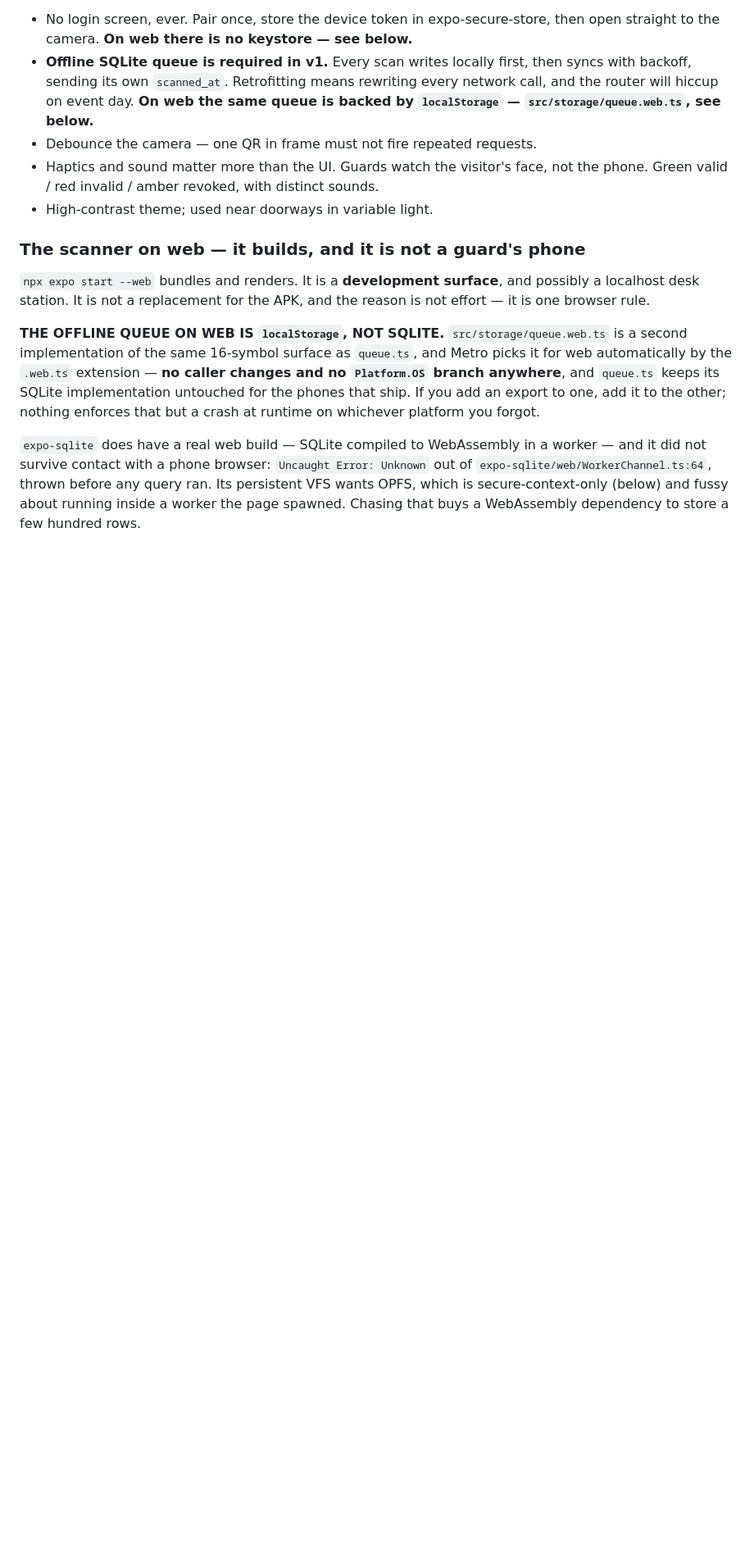
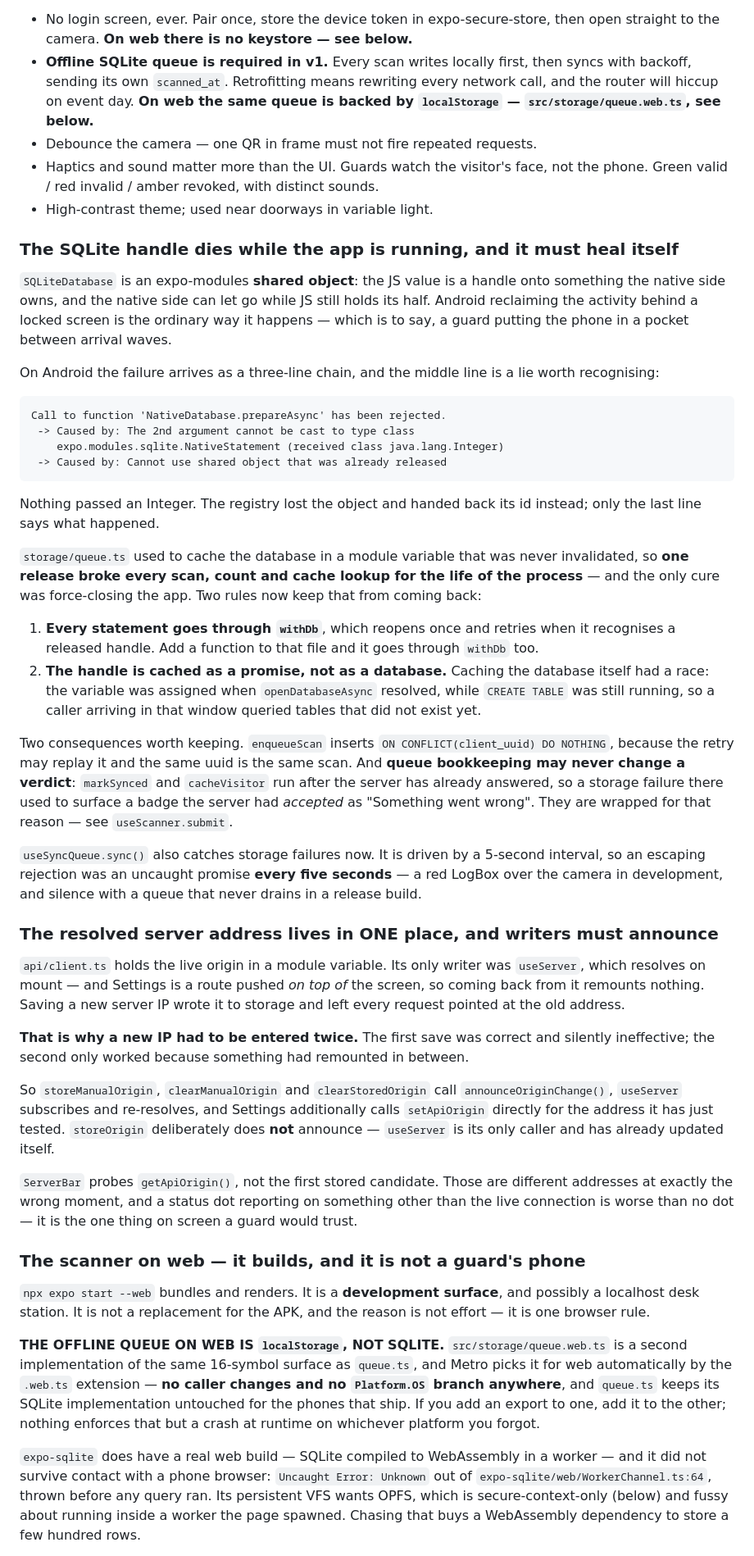
Before and after one commit to juliaomartins/visitor-management-system, a Markdown page: CLAUDE.md, the part around the change. Shown at 82% size. Rendered like a GitHub page; blank space fills up the shorter version.

Commit message:
Record both scanner failure modes
The released shared object and the origin that never reached the client.
Each cost a working app in a way that gave no useful signal: one produced
an Android error chain whose middle line is a red herring about an
Integer, the other looked like a server IP that simply had to be typed
twice.

Co-Authored-By: Claude Opus 5 <noreply@anthropic.com>

````diff
--- a/CLAUDE.md
+++ b/CLAUDE.md
@@ -715,6 +715,74 @@ transparent in every theme so the two do not fight.
   phone. Green valid / red invalid / amber revoked, with distinct sounds.
 - High-contrast theme; used near doorways in variable light.
 
+### The SQLite handle dies while the app is running, and it must heal itself
+
+`SQLiteDatabase` is an expo-modules **shared object**: the JS value is a handle
+onto something the native side owns, and the native side can let go while JS
+still holds its half. Android reclaiming the activity behind a locked screen is
+the ordinary way it happens — which is to say, a guard putting the phone in a
+pocket between arrival waves.
+
+On Android the failure arrives as a three-line chain, and the middle line is a
+lie worth recognising:
+
+```
+Call to function 'NativeDatabase.prepareAsync' has been rejected.
+ -> Caused by: The 2nd argument cannot be cast to type class
+    expo.modules.sqlite.NativeStatement (received class java.lang.Integer)
+ -> Caused by: Cannot use shared object that was already released
+```
+
+Nothing passed an Integer. The registry lost the object and handed back its id
+instead; only the last line says what happened.
+
+`storage/queue.ts` used to cache the database in a module variable that was
+never invalidated, so **one release broke every scan, count and cache lookup for
+the life of the process** — and the only cure was force-closing the app. Two
+rules now keep that from coming back:
+
+1. **Every statement goes through `withDb`**, which reopens once and retries
+   when it recognises a released handle. Add a function to that file and it
+   goes through `withDb` too.
+2. **The handle is cached as a promise, not as a database.** Caching the
+   database itself had a race: the variable was assigned when `openDatabaseAsync`
+   resolved, while `CREATE TABLE` was still running, so a caller arriving in that
+   window queried tables that did not exist yet.
+
+Two consequences worth keeping. `enqueueScan` inserts `ON CONFLICT(client_uuid)
+DO NOTHING`, because the retry may replay it and the same uuid is the same scan.
+And **queue bookkeeping may never change a verdict**: `markSynced` and
+`cacheVisitor` run after the server has already answered, so a storage failure
+there used to surface a badge the server had *accepted* as "Something went
+wrong". They are wrapped for that reason — see `useScanner.submit`.
+
+`useSyncQueue.sync()` also catches storage failures now. It is driven by a
+5-second interval, so an escaping rejection was an uncaught promise **every five
+seconds** — a red LogBox over the camera in development, and silence with a
+queue that never drains in a release build.
+
+### The resolved server address lives in ONE place, and writers must announce
+
+`api/client.ts` holds the live origin in a module variable. Its only writer was
+`useServer`, which resolves on mount — and Settings is a route pushed *on top of*
+the screen, so coming back from it remounts nothing. Saving a new server IP wrote
+it to storage and left every request pointed at the old address.
+
+**That is why a new IP had to be entered twice.** The first save was correct and
+silently ineffective; the second only worked because something had remounted in
+between.
+
+So `storeManualOrigin`, `clearManualOrigin` and `clearStoredOrigin` call
+`announceOriginChange()`, `useServer` subscribes and re-resolves, and Settings
+additionally calls `setApiOrigin` directly for the address it has just tested.
+`storeOrigin` deliberately does **not** announce — `useServer` is its only caller
+and has already updated itself.
+
+`ServerBar` probes `getApiOrigin()`, not the first stored candidate. Those are
+different addresses at exactly the wrong moment, and a status dot reporting on
+something other than the live connection is worse than no dot — it is the one
+thing on screen a guard would trust.
+
 ### The scanner on web — it builds, and it is not a guard's phone
 
 `npx expo start --web` bundles and renders. It is a **development surface**, and
````
